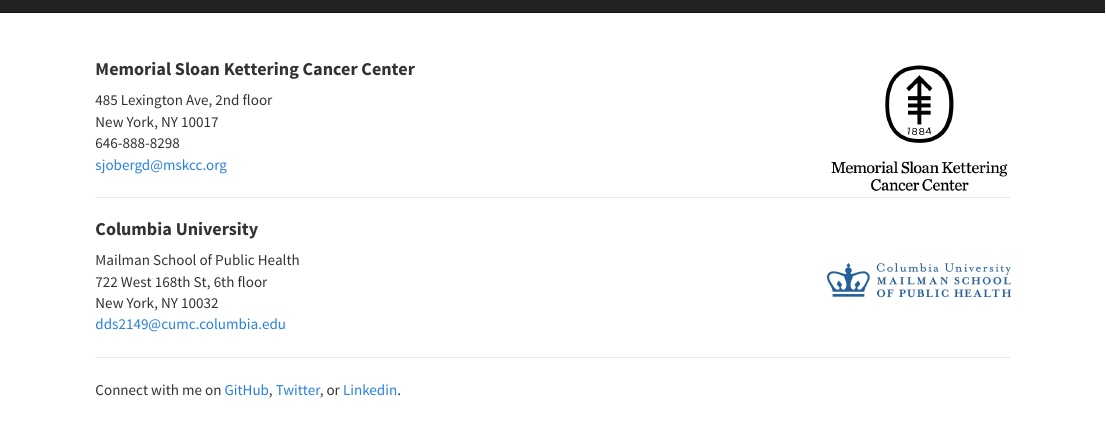
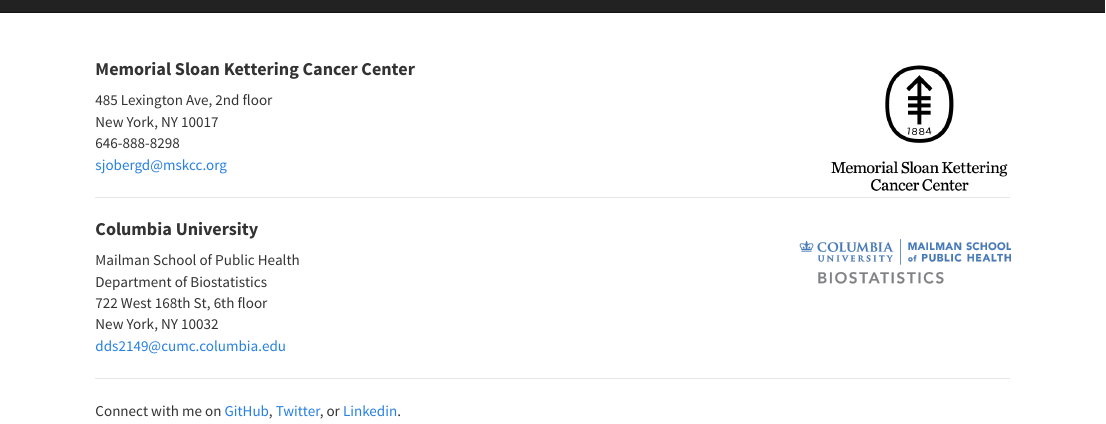
Before and after one commit to ddsjoberg/ddsjoberg.github.io, an R Markdown document (contact.Rmd): the page in a window 1100 px wide, from its top. Rendered offline with R 4.5, knitr and Pandoc, with nearby package versions; a font, style sheet, LaTeX package, included part or bibliography that could not be used is replaced or left out.

Commit message:
updated columbia logo on contact page

```diff
--- a/contact.Rmd
+++ b/contact.Rmd
@@ -13,8 +13,9 @@
 
 ----
 
-#### <b>Columbia University</b> <img src="images/logo-columbia.png" style="width:20%;" align="right">
+#### <b>Columbia University</b><br> <img src="images/logo-columbia.png" style="width:23%;" align="right">
 Mailman School of Public Health<br>
+Department of Biostatistics<br>
 722 West 168th St, 6th floor<br>
 New York, NY 10032<br>
 dds2149@cumc.columbia.edu<br>
```
Also changed, not shown: contact.html, images/logo-columbia.png.
